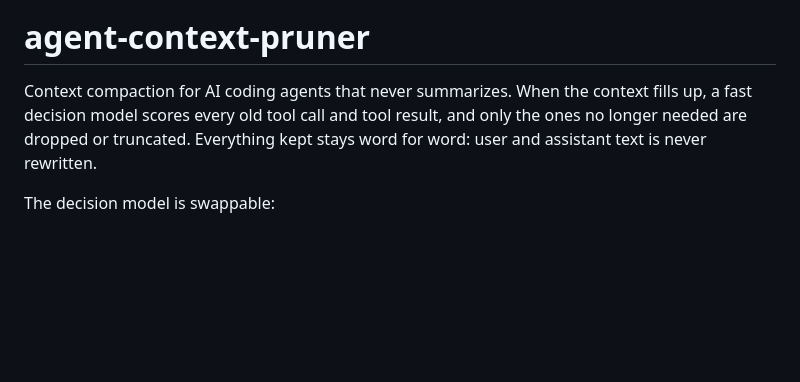
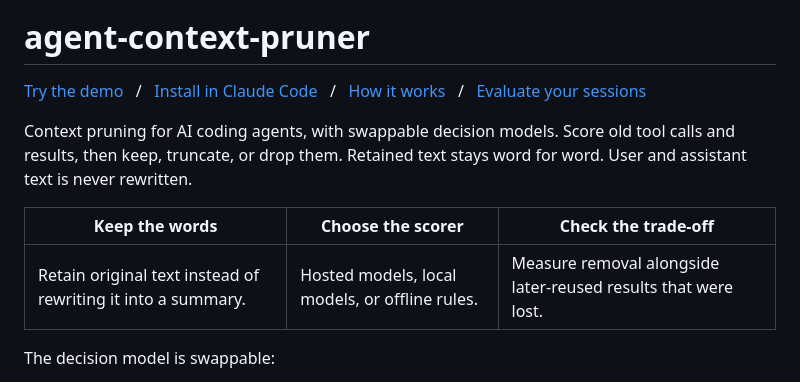
Before and after one commit to 9Tech-Solutions/agent-context-pruner, a Markdown page: README.md, the part around one of its changes. Drawn GitHub-style; blank space fills up the shorter version.

```diff
--- a/README.md
+++ b/README.md
@@ -1,9 +5,19 @@
 # agent-context-pruner
 
-Context compaction for AI coding agents that never summarizes. When the context fills up, a fast
-decision model scores every old tool call and tool result, and only the ones no longer needed
-are dropped or truncated. Everything kept stays word for word: user and assistant text is never
-rewritten.
+<p>
+  <a href="https://9tech-solutions.github.io/agent-context-pruner/docs/playground/">Try the demo</a> &nbsp; / &nbsp;
+  <a href="#install-in-claude-code">Install in Claude Code</a> &nbsp; / &nbsp;
+  <a href="#how-it-works">How it works</a> &nbsp; / &nbsp;
+  <a href="#measuring-a-model">Evaluate your sessions</a>
+</p>
+
+Context pruning for AI coding agents, with swappable decision models. Score old tool calls
+and results, then keep, truncate, or drop them. Retained text stays word for word. User and
+assistant text is never rewritten.
+
+| Keep the words                                               | Choose the scorer                              | Check the trade-off                                            |
+| ------------------------------------------------------------ | ---------------------------------------------- | -------------------------------------------------------------- |
+| Retain original text instead of rewriting it into a summary. | Hosted models, local models, or offline rules. | Measure removal alongside later-reused results that were lost. |
 
 The decision model is swappable:
 
```
Also changed, not shown: other parts of README.md (+32 -0 lines), docs/assets/playground-preview.png (added), docs/assets/readme-hero.png (added), docs/assets/synthetic-result-card.png (added), 4 other files.
